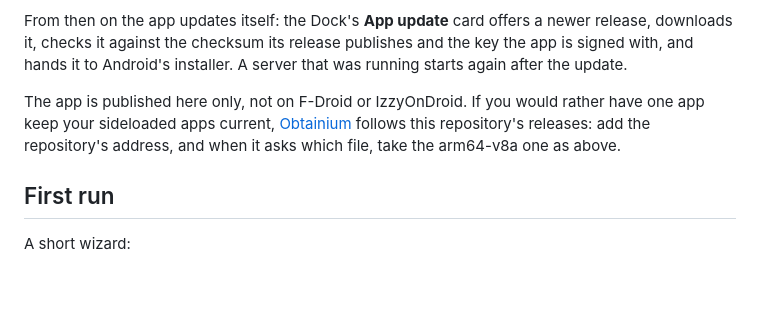
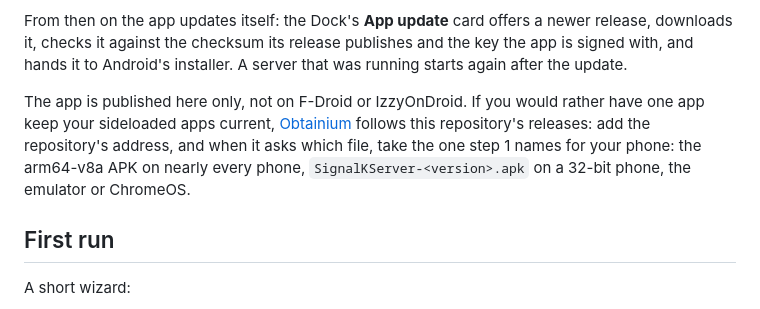
Before and after one commit to KEGustafsson/signalk-server-android, a Markdown page: README.md, the part around the change. Drawn GitHub-style; blank space fills up the shorter version.

```diff
--- a/README.md
+++ b/README.md
@@ -39,7 +39,7 @@ You need a phone or tablet with Android 10 or later and, for the first run, abou
 
 From then on the app updates itself: the Dock's **App update** card offers a newer release, downloads it, checks it against the checksum its release publishes and the key the app is signed with, and hands it to Android's installer. A server that was running starts again after the update.
 
-The app is published here only, not on F-Droid or IzzyOnDroid. If you would rather have one app keep your sideloaded apps current, [Obtainium](https://github.com/ImranR98/Obtainium) follows this repository's releases: add the repository's address, and when it asks which file, take the arm64-v8a one as above.
+The app is published here only, not on F-Droid or IzzyOnDroid. If you would rather have one app keep your sideloaded apps current, [Obtainium](https://github.com/ImranR98/Obtainium) follows this repository's releases: add the repository's address, and when it asks which file, take the one step 1 names for your phone: the arm64-v8a APK on nearly every phone, `SignalKServer-<version>.apk` on a 32-bit phone, the emulator or ChromeOS.
 
 ## First run
 
```
Also changed, not shown: docs/PLAN.md (+1 -1 lines).
